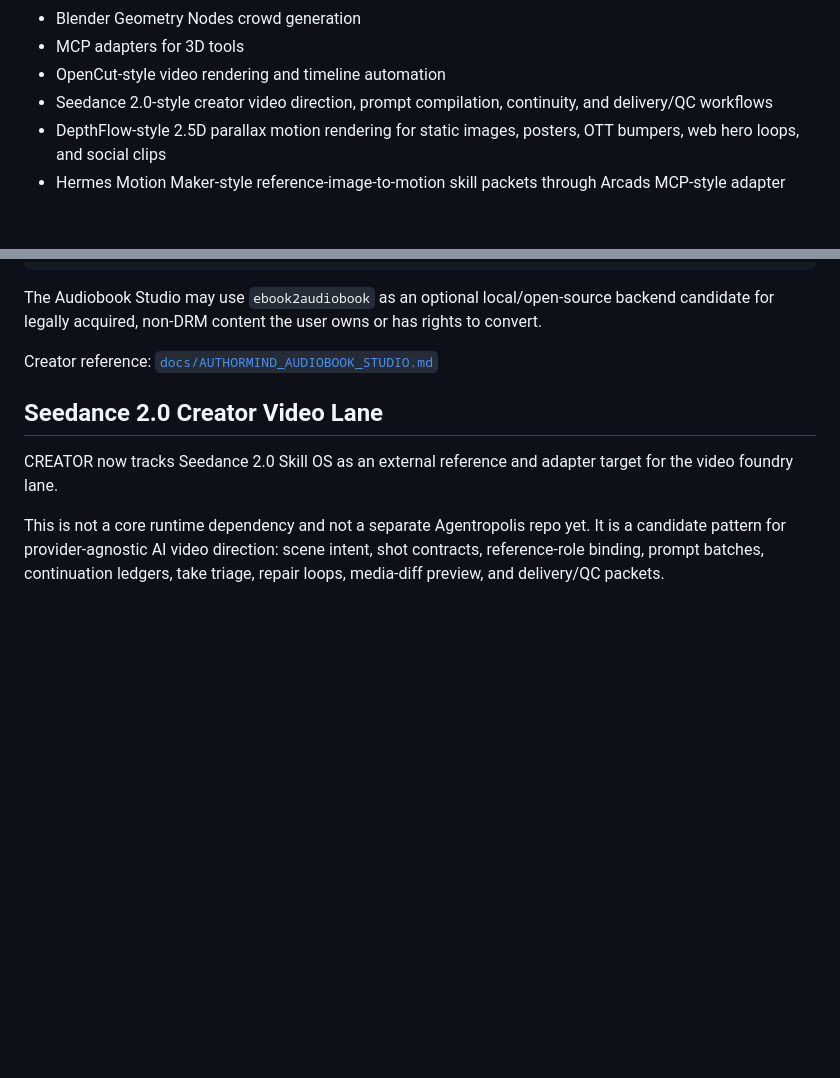
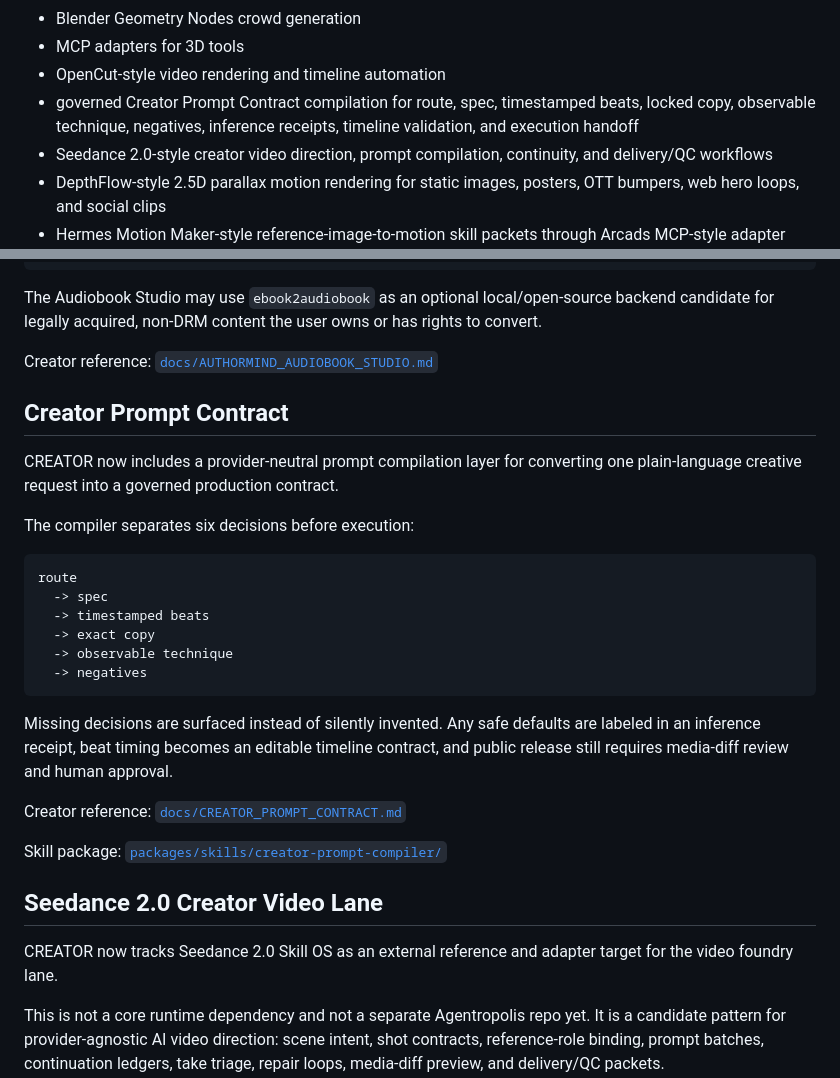
Before and after one commit to wiredchaos/AGENTROPOLIS-CREATOR, a Markdown page: README.md, 2 parts joined by grey strips. Rendered like a GitHub page; blank space fills up the shorter version.

Commit message:
docs: register creator prompt contract

````diff
--- a/README.md
+++ b/README.md
@@ -88,6 +88,7 @@ A modular open-source route for:
 - Blender Geometry Nodes crowd generation
 - MCP adapters for 3D tools
 - OpenCut-style video rendering and timeline automation
+- governed Creator Prompt Contract compilation for route, spec, timestamped beats, locked copy, observable technique, negatives, inference receipts, timeline validation, and execution handoff
 - Seedance 2.0-style creator video direction, prompt compilation, continuity, and delivery/QC workflows
 - DepthFlow-style 2.5D parallax motion rendering for static images, posters, OTT bumpers, web hero loops, and social clips
 - Hermes Motion Maker-style reference-image-to-motion skill packets through Arcads MCP-style adapter contracts
@@ -146,6 +147,27 @@ The Audiobook Studio may use `ebook2audiobook` as an optional local/open-source
 
 Creator reference: [`docs/AUTHORMIND_AUDIOBOOK_STUDIO.md`](docs/AUTHORMIND_AUDIOBOOK_STUDIO.md)
 
+## Creator Prompt Contract
+
+CREATOR now includes a provider-neutral prompt compilation layer for converting one plain-language creative request into a governed production contract.
+
+The compiler separates six decisions before execution:
+
+```text
+route
+  -> spec
+  -> timestamped beats
+  -> exact copy
+  -> observable technique
+  -> negatives
+```
+
+Missing decisions are surfaced instead of silently invented. Any safe defaults are labeled in an inference receipt, beat timing becomes an editable timeline contract, and public release still requires media-diff review and human approval.
+
+Creator reference: [`docs/CREATOR_PROMPT_CONTRACT.md`](docs/CREATOR_PROMPT_CONTRACT.md)
+
+Skill package: [`packages/skills/creator-prompt-compiler/`](packages/skills/creator-prompt-compiler/)
+
 ## Seedance 2.0 Creator Video Lane
 
 CREATOR now tracks Seedance 2.0 Skill OS as an external reference and adapter target for the video foundry lane.
````
